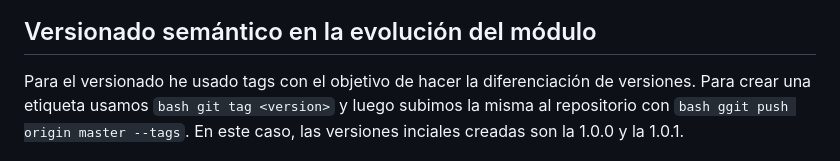
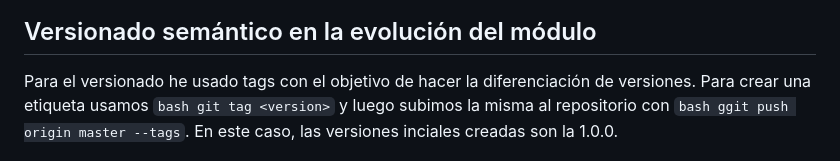
Before and after one commit to ULL-ESIT-PL-2223/espree-logging-marta-molina-fernandez-alu0101603360, a Markdown page: README.md, the part around the change. Drawn GitHub-style.

````diff
--- a/README.md
+++ b/README.md
@@ -174,7 +174,7 @@ Para la publicar la documentación he creído conveniente crear una [página web
 
 ## Versionado semántico en la evolución del módulo
 
-Para el versionado he usado tags con el objetivo de hacer la diferenciación de versiones. Para crear una etiqueta usamos ```bash git tag <version>``` y luego subimos la misma al repositorio con ```bash ggit push origin master --tags```. En este caso, las versiones inciales creadas son la 1.0.0 y la 1.0.1.
+Para el versionado he usado tags con el objetivo de hacer la diferenciación de versiones. Para crear una etiqueta usamos ```bash git tag <version>``` y luego subimos la misma al repositorio con ```bash ggit push origin master --tags```. En este caso, las versiones inciales creadas son la 1.0.0.
 
 ![tag](/docs/img/tag0.png)
 ![tag](/docs/img/tag1.png)
````
